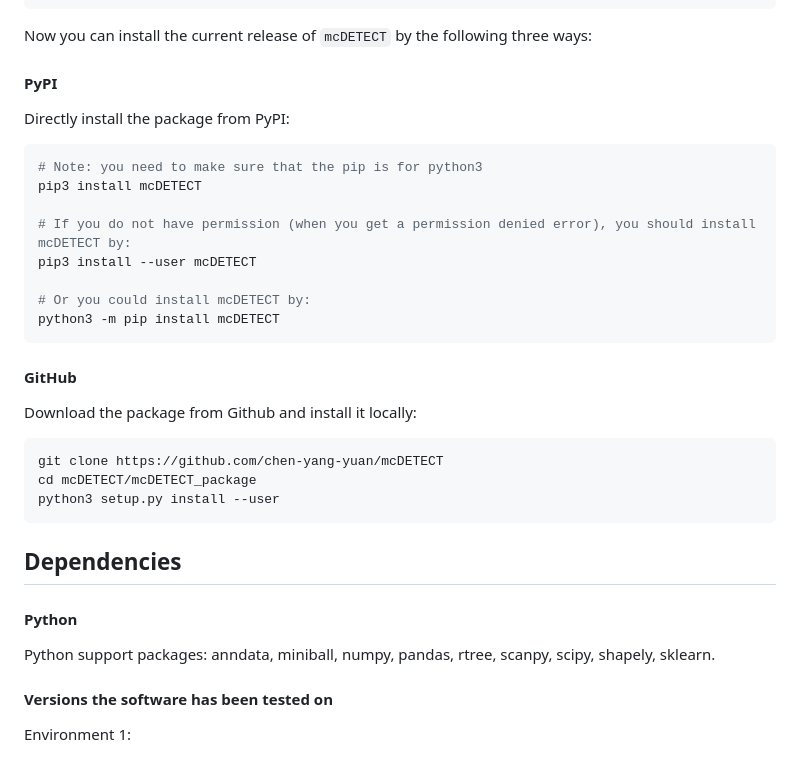
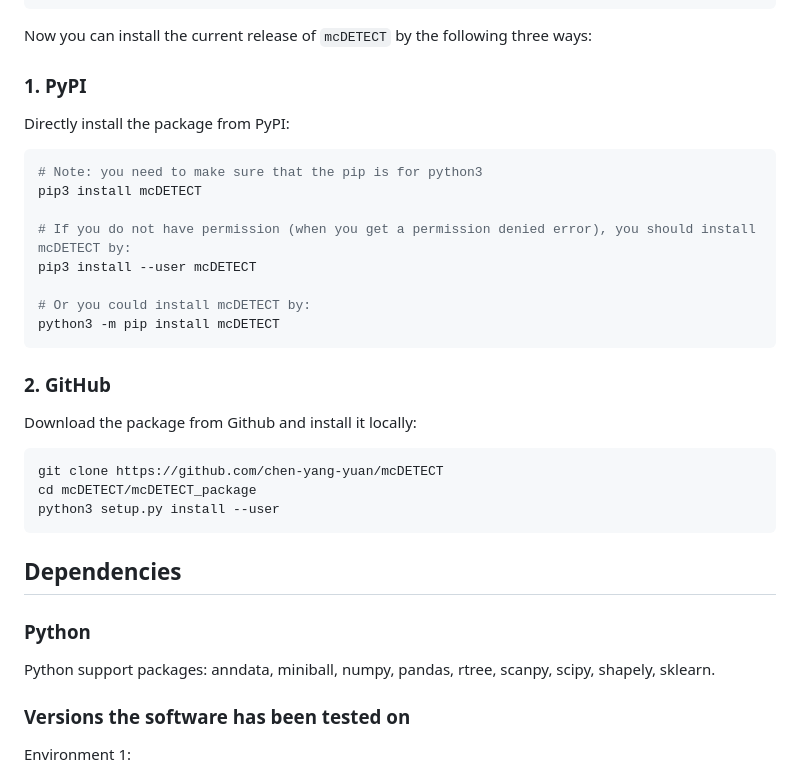
Before and after one commit to chen-yang-yuan/mcDETECT, a Markdown page: README.md, the part around the change. Drawn GitHub-style.

````diff
--- a/README.md
+++ b/README.md
@@ -19,7 +19,7 @@ platform.python_version()
 
 Now you can install the current release of `mcDETECT` by the following three ways:
 
-#### PyPI
+### 1. PyPI
 
 Directly install the package from PyPI:
 
@@ -34,7 +34,7 @@ pip3 install --user mcDETECT
 python3 -m pip install mcDETECT
 ```
 
-#### GitHub
+### 2. GitHub
 
 Download the package from Github and install it locally:
 
@@ -46,11 +46,11 @@ python3 setup.py install --user
 
 ## Dependencies
 
-#### Python
+### Python
 
 Python support packages: anndata, miniball, numpy, pandas, rtree, scanpy, scipy, shapely, sklearn.
 
-#### Versions the software has been tested on
+### Versions the software has been tested on
 
 Environment 1:
 
````
